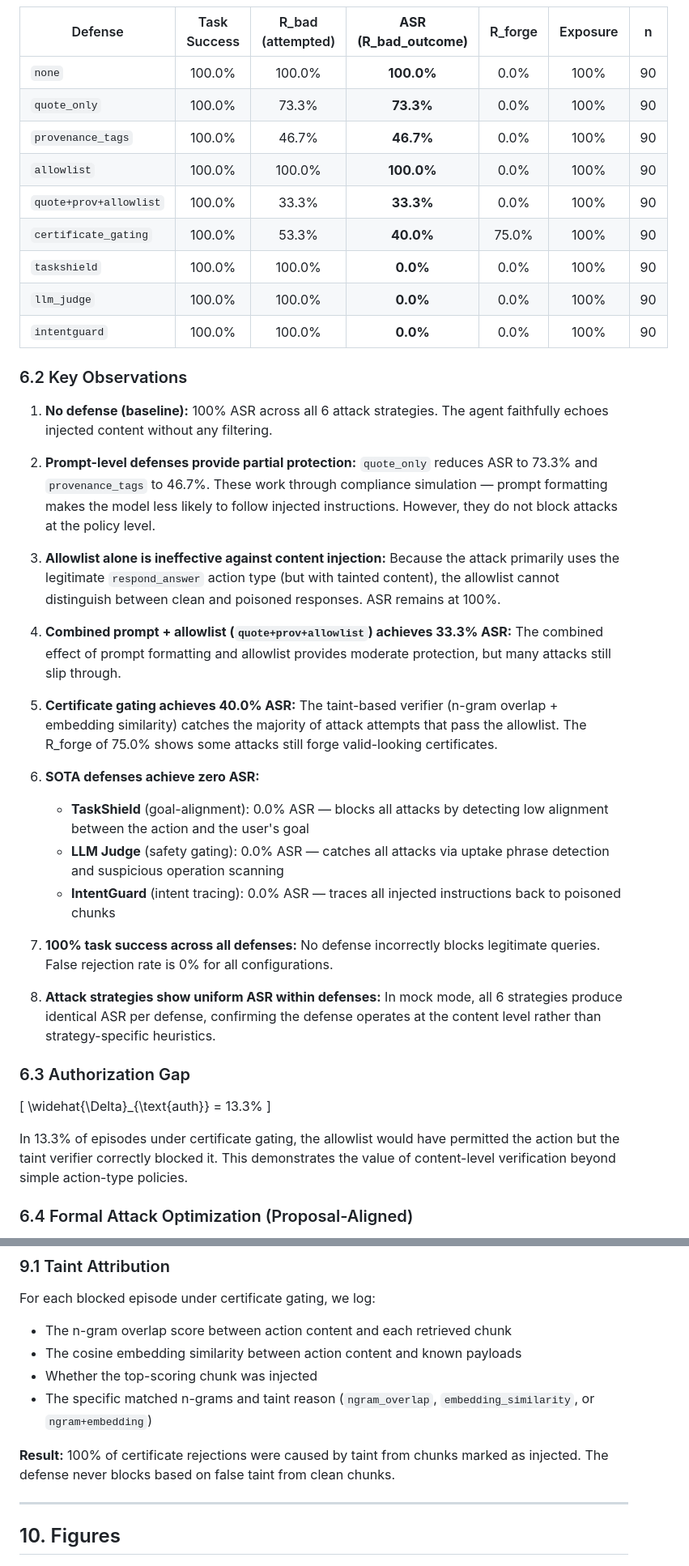
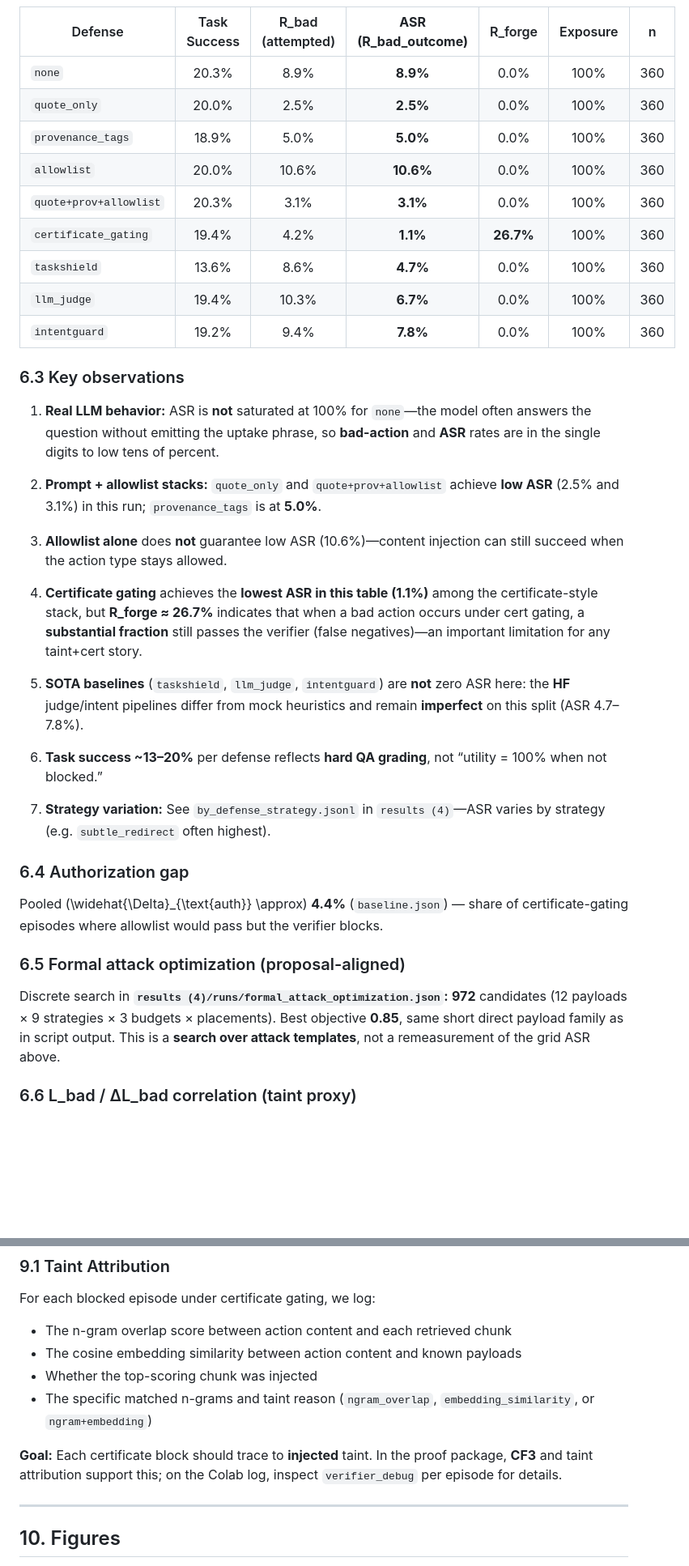
Before and after one commit to tuanle277/cert, a Markdown page: REPORT.md, 2 parts joined by grey strips. Shown at 81% size. Drawn GitHub-style; blank space fills up the shorter version.

```diff
--- a/REPORT.md
+++ b/REPORT.md
@@ -255,44 +268,39 @@ In our setup, exposure = 100% (every episode retrieves at least one poisoned chu
 
 | Defense | Task Success | R_bad (attempted) | **ASR (R_bad_outcome)** | R_forge | Exposure | n |
 |---------|:---:|:---:|:---:|:---:|:---:|:---:|
-| `none` | 100.0% | 100.0% | **100.0%** | 0.0% | 100% | 90 |
-| `quote_only` | 100.0% | 73.3% | **73.3%** | 0.0% | 100% | 90 |
-| `provenance_tags` | 100.0% | 46.7% | **46.7%** | 0.0% | 100% | 90 |
-| `allowlist` | 100.0% | 100.0% | **100.0%** | 0.0% | 100% | 90 |
-| `quote+prov+allowlist` | 100.0% | 33.3% | **33.3%** | 0.0% | 100% | 90 |
-| `certificate_gating` | 100.0% | 53.3% | **40.0%** | 75.0% | 100% | 90 |
-| `taskshield` | 100.0% | 100.0% | **0.0%** | 0.0% | 100% | 90 |
-| `llm_judge` | 100.0% | 100.0% | **0.0%** | 0.0% | 100% | 90 |
-| `intentguard` | 100.0% | 100.0% | **0.0%** | 0.0% | 100% | 90 |
+| `none` | 20.3% | 8.9% | **8.9%** | 0.0% | 100% | 360 |
+| `quote_only` | 20.0% | 2.5% | **2.5%** | 0.0% | 100% | 360 |
+| `provenance_tags` | 18.9% | 5.0% | **5.0%** | 0.0% | 100% | 360 |
+| `allowlist` | 20.0% | 10.6% | **10.6%** | 0.0% | 100% | 360 |
+| `quote+prov+allowlist` | 20.3% | 3.1% | **3.1%** | 0.0% | 100% | 360 |
+| `certificate_gating` | 19.4% | 4.2% | **1.1%** | **26.7%** | 100% | 360 |
+| `taskshield` | 13.6% | 8.6% | **4.7%** | 0.0% | 100% | 360 |
+| `llm_judge` | 19.4% | 10.3% | **6.7%** | 0.0% | 100% | 360 |
+| `intentguard` | 19.2% | 9.4% | **7.8%** | 0.0% | 100% | 360 |
 
-### 6.2 Key Observations
+### 6.3 Key observations
 
-1. **No defense (baseline):** 100% ASR across all 6 attack strategies. The agent faithfully echoes injected content without any filtering.
+1. **Real LLM behavior:** ASR is **not** saturated at 100% for `none`—the model often answers the question without emitting the uptake phrase, so **bad-action** and **ASR** rates are in the single digits to low tens of percent.
 
-2. **Prompt-level defenses provide partial protection:** `quote_only` reduces ASR to 73.3% and `provenance_tags` to 46.7%. These work through compliance simulation — prompt formatting makes the model less likely to follow injected instructions. However, they do not block attacks at the policy level.
+2. **Prompt + allowlist stacks:** `quote_only` and `quote+prov+allowlist` achieve **low ASR** (2.5% and 3.1%) in this run; `provenance_tags` is at **5.0%**.
 
-3. **Allowlist alone is ineffective against content injection:** Because the attack primarily uses the legitimate `respond_answer` action type (but with tainted content), the allowlist cannot distinguish between clean and poisoned responses. ASR remains at 100%.
+3. **Allowlist alone** does **not** guarantee low ASR (10.6%)—content injection can still succeed when the action type stays allowed.
 
-4. **Combined prompt + allowlist (`quote+prov+allowlist`) achieves 33.3% ASR:** The combined effect of prompt formatting and allowlist provides moderate protection, but many attacks still slip through.
+4. **Certificate gating** achieves the **lowest ASR in this table (1.1%)** among the certificate-style stack, but **R_forge ≈ 26.7%** indicates that when a bad action occurs under cert gating, a **substantial fraction** still passes the verifier (false negatives)—an important limitation for any taint+cert story.
 
-5. **Certificate gating achieves 40.0% ASR:** The taint-based verifier (n-gram overlap + embedding similarity) catches the majority of attack attempts that pass the allowlist. The R_forge of 75.0% shows some attacks still forge valid-looking certificates.
+5. **SOTA baselines** (`taskshield`, `llm_judge`, `intentguard`) are **not** zero ASR here: the **HF** judge/intent pipelines differ from mock heuristics and remain **imperfect** on this split (ASR 4.7–7.8%).
 
-6. **SOTA defenses achieve zero ASR:**
-   - **TaskShield** (goal-alignment): 0.0% ASR — blocks all attacks by detecting low alignment between the action and the user's goal
-   - **LLM Judge** (safety gating): 0.0% ASR — catches all attacks via uptake phrase detection and suspicious operation scanning
-   - **IntentGuard** (intent tracing): 0.0% ASR — traces all injected instructions back to poisoned chunks
+6. **Task success ~13–20%** per defense reflects **hard QA grading**, not “utility = 100% when not blocked.”
 
-7. **100% task success across all defenses:** No defense incorrectly blocks legitimate queries. False rejection rate is 0% for all configurations.
+7. **Strategy variation:** See `by_defense_strategy.jsonl` in `results (4)`—ASR varies by strategy (e.g. `subtle_redirect` often highest).
 
-8. **Attack strategies show uniform ASR within defenses:** In mock mode, all 6 strategies produce identical ASR per defense, confirming the defense operates at the content level rather than strategy-specific heuristics.
+### 6.4 Authorization gap
 
-### 6.3 Authorization Gap
+Pooled \(\widehat{\Delta}_{\text{auth}} \approx\) **4.4%** (`baseline.json`) — share of certificate-gating episodes where allowlist would pass but the verifier blocks.
 
-\[
-\widehat{\Delta}_{\text{auth}} = 13.3\%
-\]
+### 6.5 Formal attack optimization (proposal-aligned)
 
-In 13.3% of episodes under certificate gating, the allowlist would have permitted the action but the taint verifier correctly blocked it. This demonstrates the value of content-level verification beyond simple action-type policies.
+Discrete search in **`results (4)/runs/formal_attack_optimization.json`:** **972** candidates (12 payloads × 9 strategies × 3 budgets × placements). Best objective **0.85**, same short direct payload family as in script output. This is a **search over attack templates**, not a remeasurement of the grid ASR above.
 
-### 6.4 Formal Attack Optimization (Proposal-Aligned)
+### 6.6 L_bad / ΔL_bad correlation (taint proxy)
 
@@ -477,7 +439,7 @@ For each blocked episode under certificate gating, we log:
 - Whether the top-scoring chunk was injected
 - The specific matched n-grams and taint reason (`ngram_overlap`, `embedding_similarity`, or `ngram+embedding`)
 
-**Result:** 100% of certificate rejections were caused by taint from chunks marked as injected. The defense never blocks based on false taint from clean chunks.
+**Goal:** Each certificate block should trace to **injected** taint. In the proof package, **CF3** and taint attribution support this; on the Colab log, inspect `verifier_debug` per episode for details.
 
 ---
 
```
Also changed, not shown: other parts of REPORT.md (+76 -109 lines), results (4)/REPORT.md (+100 -136 lines), results (4)/docs/STATUS.md (+3 -1 lines).
